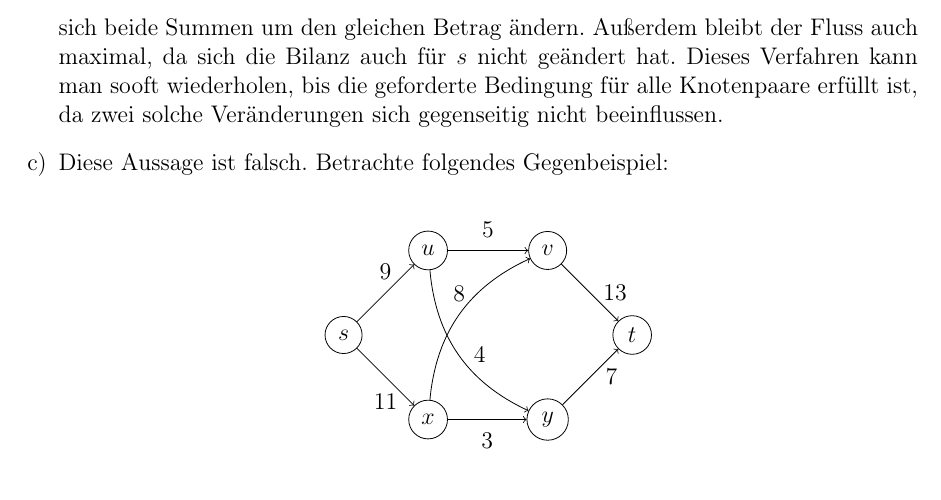
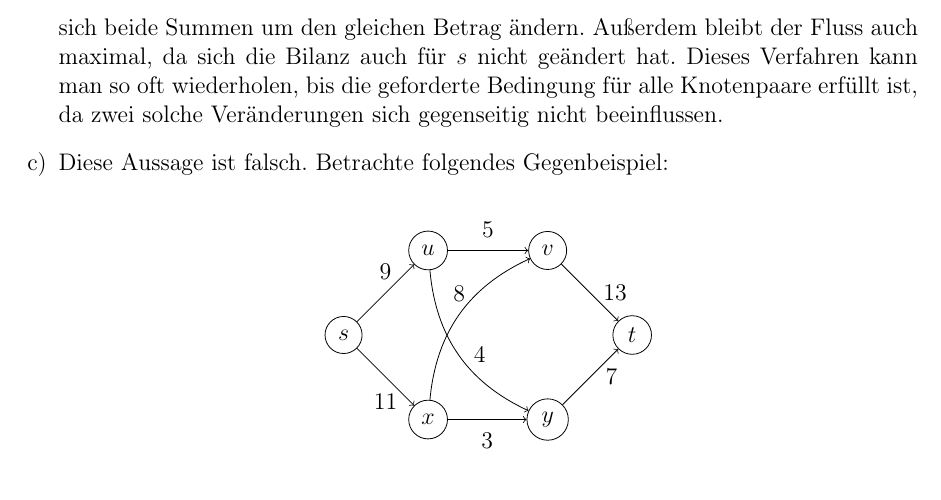
Before and after one commit to mauriceAlthoff/ADM1, a LaTeX document (Serie 6/Serie6.tex): part of page 2 of 3, cut so that both start at the same text. Compiled offline with pdfLaTeX.

Commit message:
no changes

```diff
--- a/Serie 6/Serie6.tex
+++ b/Serie 6/Serie6.tex
@@ -37,7 +37,7 @@ Serie 6}
     Hier können wir alle Bögen saturieren (d.h. $x_a=c_a\,\forall a\in A$) und erhalten einen maximalen Fluss. Insbesondere ist aber $x_{uv}=x_{vu}=1$.
 
   \item Diese Aussage ist wahr. Seien ein Netzwerk $((V,A),c,s,t)$ und ein maximaler Fluss $x_a,a\in A$ gegeben. Seien $u,v\in V$ mit $x_{uv}\neq0\neq x_{vu}$. O.B.d.A. sei $x_{uv}\geq x_{vu}$ (sonst vertausche $u$ und $v$). Dann ist auch $x'_{a},a\in A$ ein maximaler Fluss mit $x'_a=x_a\,\forall a\in A\setminus\{(u,v),(v,u)\}$ und $x'_{uv}=x_{uv}-x_{vu},x'_{v,u}=0$.\\
-  Man sieht, dass für jeden Knoten $v$ gilt: $\sum\limits_{a\in\delta^+(v)}x'_a-\sum\limits_{a\in\delta^-(v)}x'_a=\sum\limits_{a\in\delta^+(v)}x_a-\sum\limits_{a\in\delta^-(v)}x_a$. Dies gilt, da sich für alle Knoten außer $u$ und $v$ nichts ändert und für diese beiden sich beide Summen um den gleichen Betrag ändern. Außerdem bleibt der Fluss auch maximal, da sich die Bilanz auch für $s$ nicht geändert hat. Dieses Verfahren kann man sooft wiederholen, bis die geforderte Bedingung für alle Knotenpaare erfüllt ist, da zwei solche Veränderungen sich gegenseitig nicht beeinflussen.
+  Man sieht, dass für jeden Knoten $v$ gilt: $\sum\limits_{a\in\delta^+(v)}x'_a-\sum\limits_{a\in\delta^-(v)}x'_a=\sum\limits_{a\in\delta^+(v)}x_a-\sum\limits_{a\in\delta^-(v)}x_a$. Dies gilt, da sich für alle Knoten außer $u$ und $v$ nichts ändert und für diese beiden sich beide Summen um den gleichen Betrag ändern. Außerdem bleibt der Fluss auch maximal, da sich die Bilanz auch für $s$ nicht geändert hat. Dieses Verfahren kann man so oft wiederholen, bis die geforderte Bedingung für alle Knotenpaare erfüllt ist, da zwei solche Veränderungen sich gegenseitig nicht beeinflussen.
   \item Diese Aussage ist falsch. Betrachte folgendes Gegenbeispiel:
     \begin{center}
     \begin{tikzpicture}[every node/.style={circle},node distance=60pt]
```
Also changed, not shown: Serie 6/Serie6.tex (1 more changed lines).
